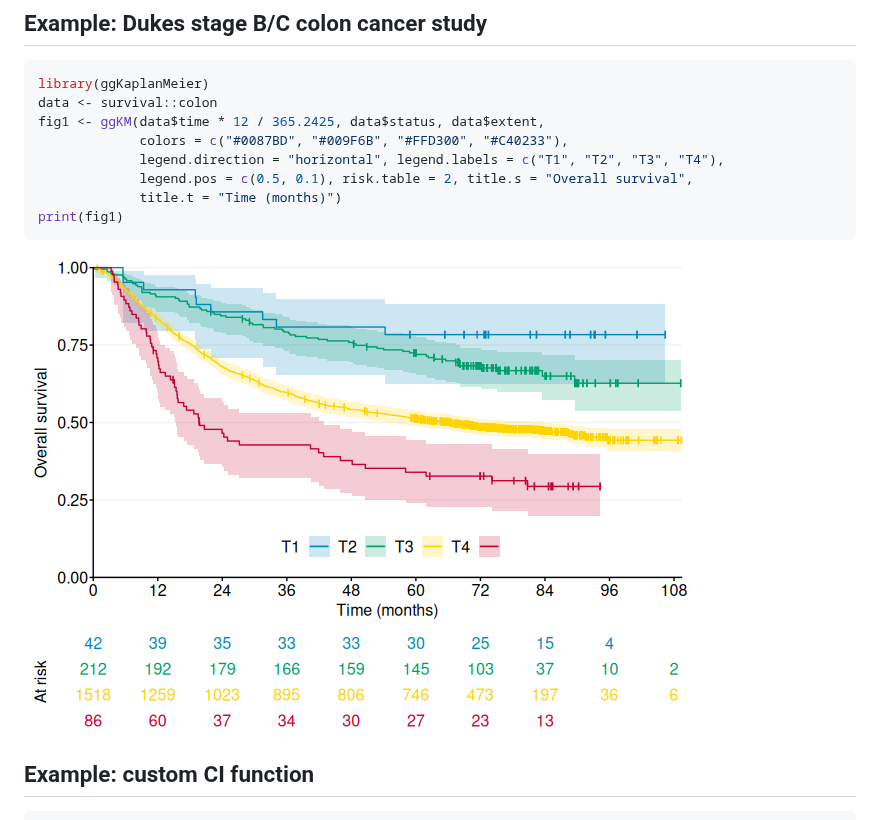
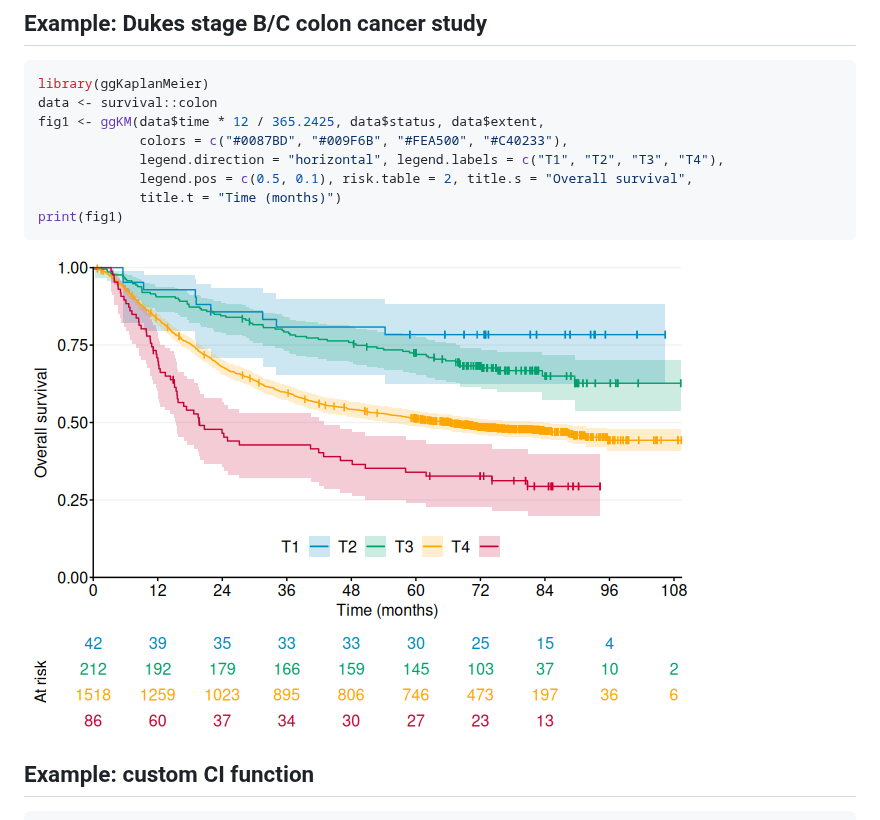
Before and after one commit to hongconsulting/ggKaplanMeier, a Markdown page: README.md, the part around the change. GitHub-like rendering; pictures changed too: man/figures/README-example_2-1.png.

```diff
--- a/README.md
+++ b/README.md
@@ -56,7 +56,7 @@ print(fig1b)
 library(ggKaplanMeier)
 data <- survival::colon
 fig1 <- ggKM(data$time * 12 / 365.2425, data$status, data$extent,
-             colors = c("#0087BD", "#009F6B", "#FFD300", "#C40233"),
+             colors = c("#0087BD", "#009F6B", "#FEA500", "#C40233"),
              legend.direction = "horizontal", legend.labels = c("T1", "T2", "T3", "T4"),
              legend.pos = c(0.5, 0.1), risk.table = 2, title.s = "Overall survival",
              title.t = "Time (months)")
```
Also changed, not shown: docs/reference/figures/README-example_2-1.png, 7 other files.
